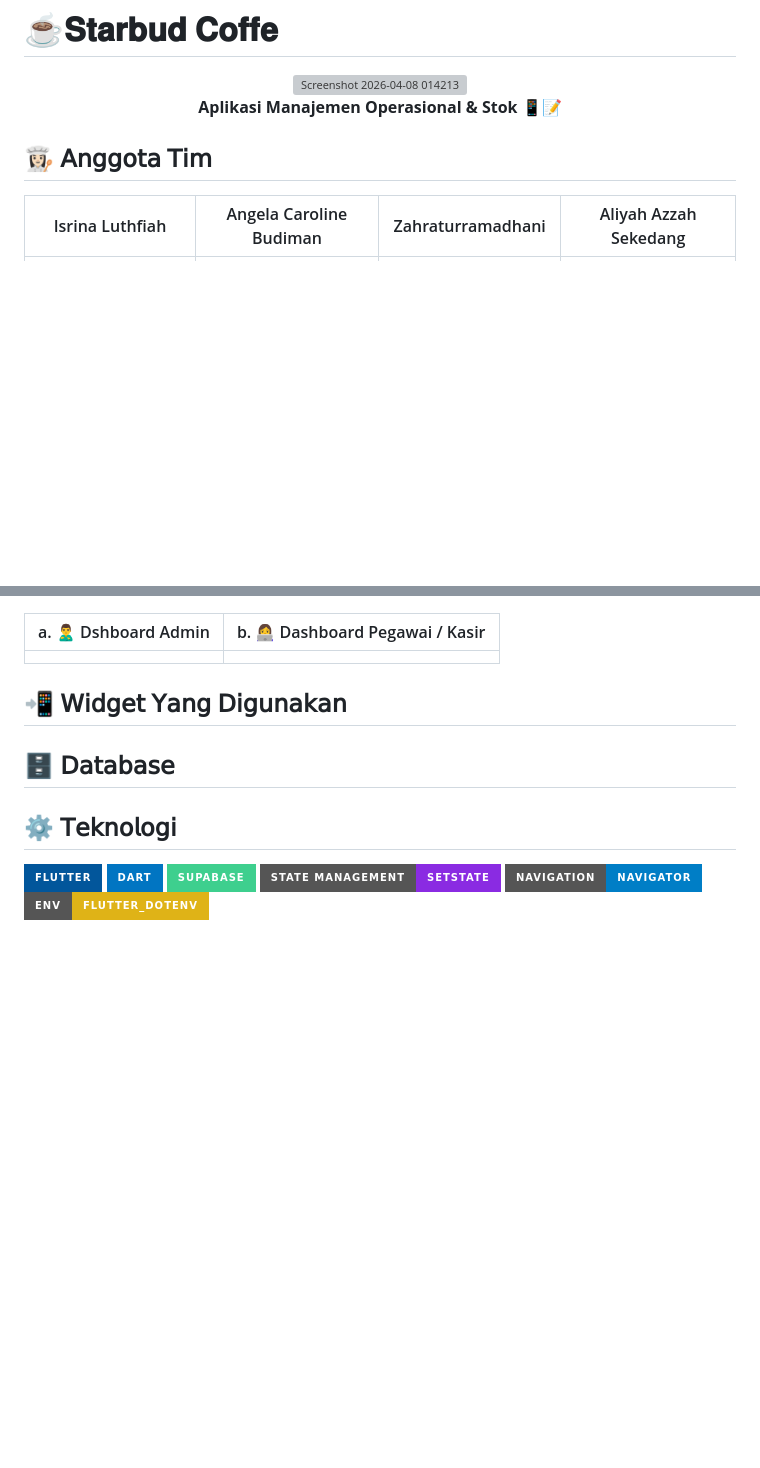
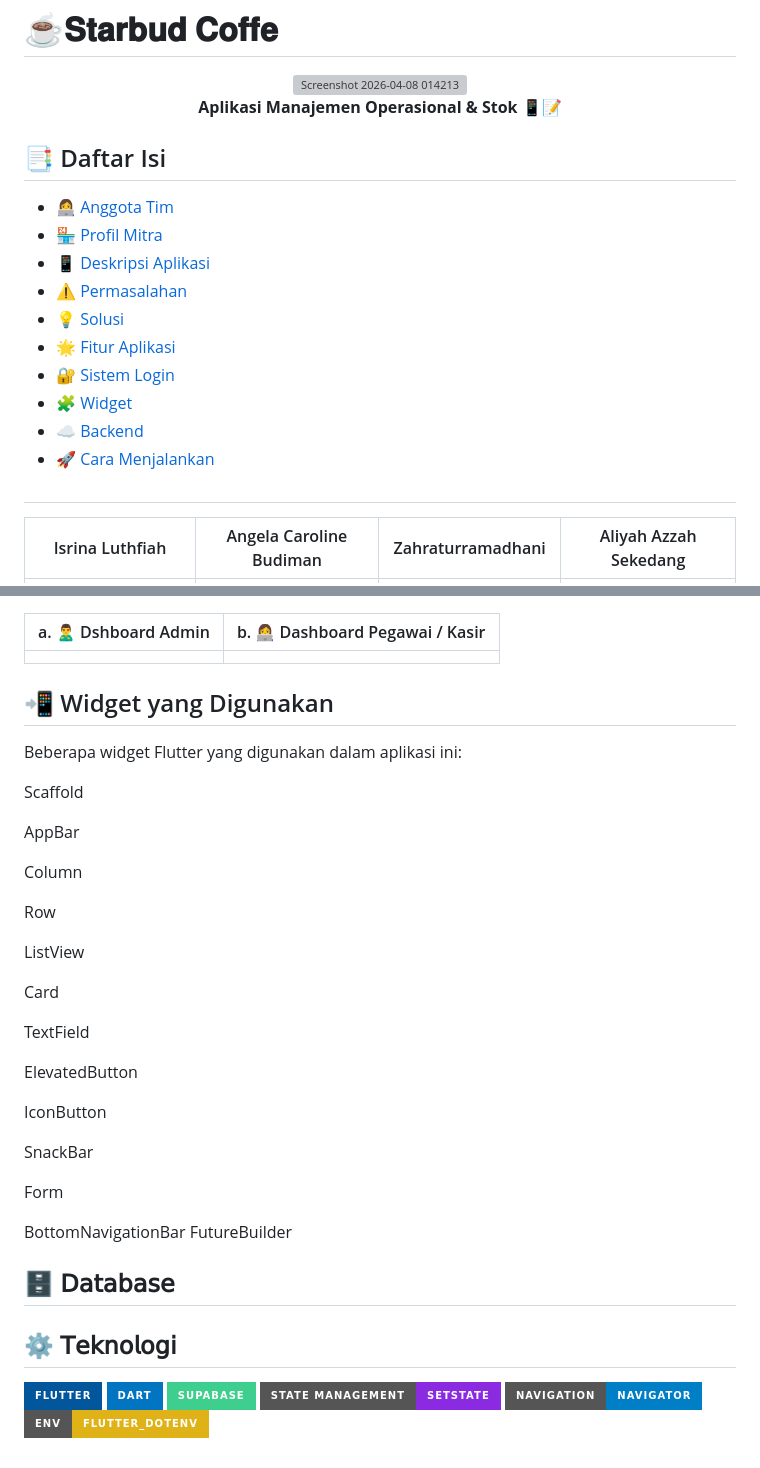
Before and after one commit to APLIKASI-STARBUD-COFFE-KEL-TRADI-COFFE/STARBUD-COFFE, a Markdown page: README.md, 2 parts joined by grey strips. GitHub-like rendering; badges without logos; blank space fills up the shorter version; grey boxes are pictures that could not be loaded.

```diff
--- a/README.md
+++ b/README.md
@@ -5,8 +5,24 @@
 </p>
 
 
+## 📑 Daftar Isi
 
-## 👩🏻‍🍳 𝖠𝗇𝗀𝗀𝗈𝗍𝖺 𝖳𝗂𝗆
+- 👩‍💻 [Anggota Tim](#-anggota-tim)
+- 🏪 [Profil Mitra](#-profil-mitra)
+- 📱 [Deskripsi Aplikasi](#-deskripsi-aplikasi)
+- ⚠️ [Permasalahan](#️-permasalahan)
+- 💡 [Solusi](#-solusi)
+- 🌟 [Fitur Aplikasi](#-fitur-aplikasi)
+- 🔐 [Sistem Login](#-sistem-login)
+- 🧩 [Widget](#-widget)
+- ☁️ [Backend](#️-backend)
+- 🚀 [Cara Menjalankan](#-cara-menjalankan)
+
+
+
+
+##
+
 
 | Isrina Luthfiah | Angela Caroline Budiman | Zahraturramadhani | Aliyah Azzah Sekedang |
 |---------------|------------|------|--------------------|
@@ -58,7 +74,35 @@ Aplikasi Star Bud dirancang dengan berbagai fitur yang mendukung pengelolaan ope
 
 
 
-## 📲 𝖶𝗂𝖽𝗀𝖾𝗍 𝖸𝖺𝗇𝗀 𝖣𝗂𝗀𝗎𝗇𝖺𝗄𝖺𝗇
+## 📲 Widget yang Digunakan
+
+Beberapa widget Flutter yang digunakan dalam aplikasi ini:
+
+Scaffold
+
+AppBar
+
+
+Column
+
+Row
+
+ListView
+
+Card
+
+TextField
+
+ElevatedButton
+
+IconButton
+
+SnackBar
+
+Form
+
+BottomNavigationBar
+FutureBuilder
 
 ## 🗄️ 𝖣𝖺𝗍𝖺𝖻𝖺𝗌𝖾
 
```
